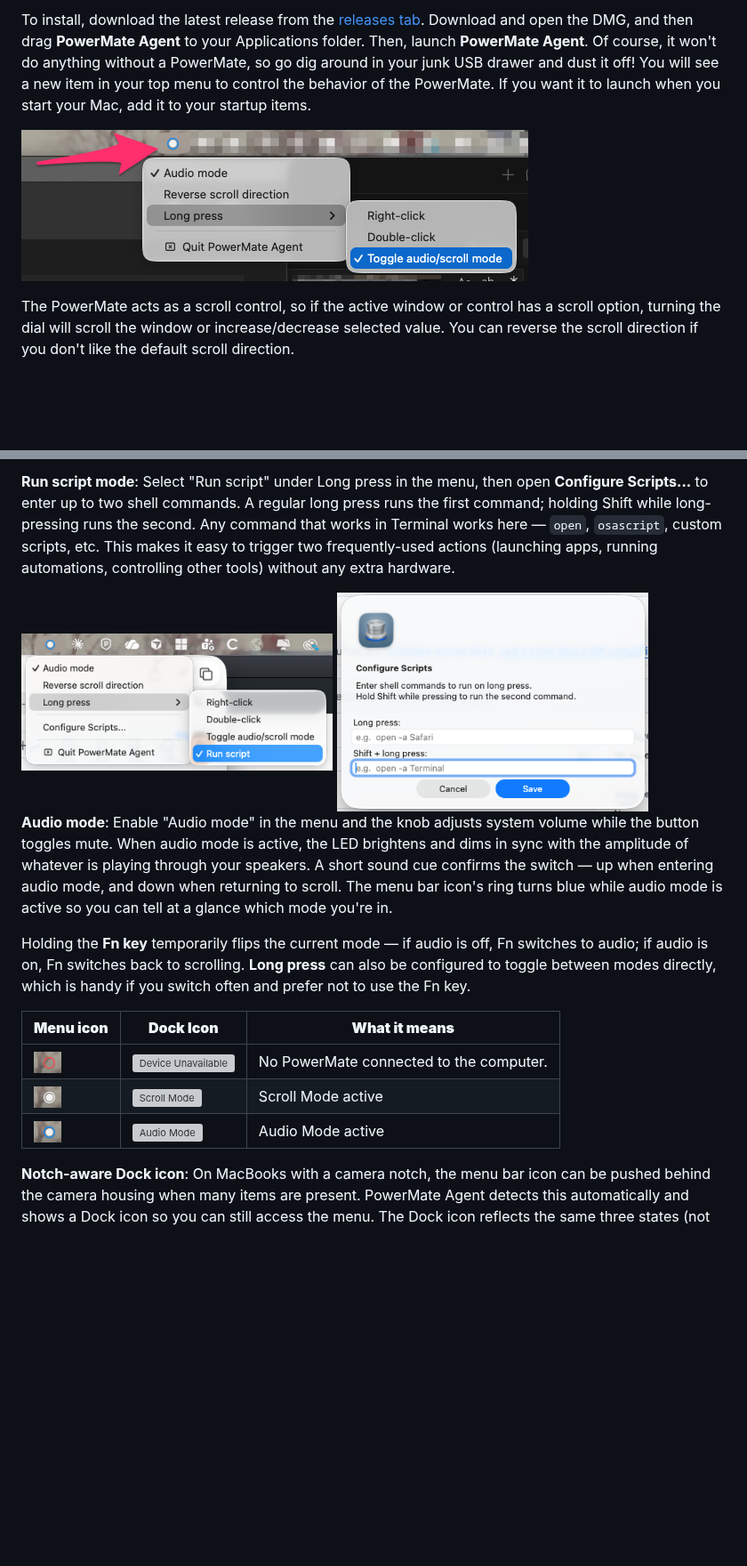
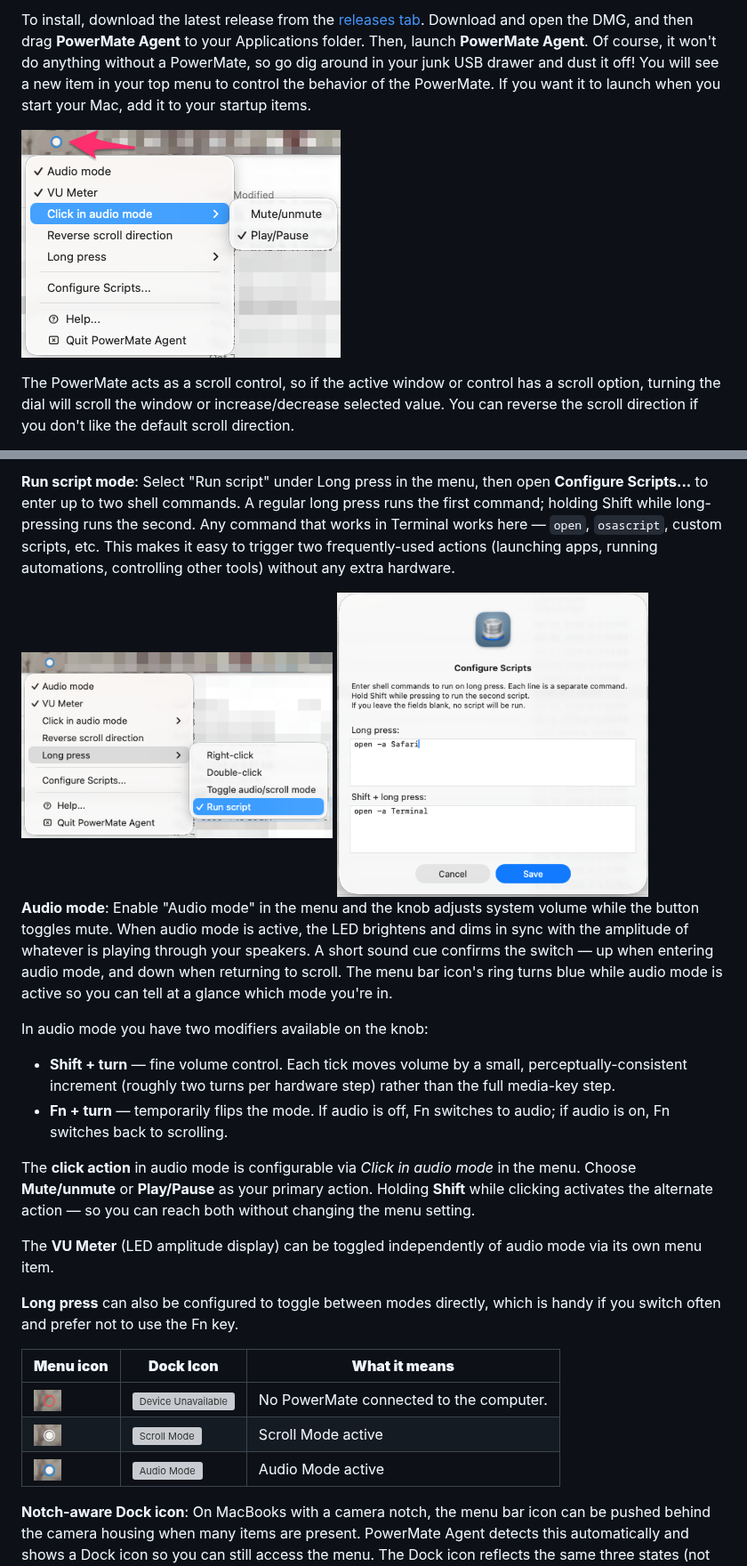
Before and after one commit to jameslockman/Griffin-PowerMate-Driver, a Markdown page: README.md, 2 parts joined by grey strips. Shown at 89% size. Rendered like a GitHub page; pictures changed too: images/configureScripts.png, images/menuBar.png, images/scriptMode.png; blank space fills up the shorter version; grey boxes are pictures that could not be loaded.

```diff
--- a/README.md
+++ b/README.md
@@ -21,7 +21,16 @@ The PowerMate can also act as a mouse button. A momentary push of the button act
 
 **Audio mode**: Enable "Audio mode" in the menu and the knob adjusts system volume while the button toggles mute. When audio mode is active, the LED brightens and dims in sync with the amplitude of whatever is playing through your speakers. A short sound cue confirms the switch — up when entering audio mode, and down when returning to scroll. The menu bar icon's ring turns blue while audio mode is active so you can tell at a glance which mode you're in.
 
-Holding the **Fn key** temporarily flips the current mode — if audio is off, Fn switches to audio; if audio is on, Fn switches back to scrolling. **Long press** can also be configured to toggle between modes directly, which is handy if you switch often and prefer not to use the Fn key.
+In audio mode you have two modifiers available on the knob:
+
+- **Shift + turn** — fine volume control. Each tick moves volume by a small, perceptually-consistent increment (roughly two turns per hardware step) rather than the full media-key step.
+- **Fn + turn** — temporarily flips the mode. If audio is off, Fn switches to audio; if audio is on, Fn switches back to scrolling.
+
+The **click action** in audio mode is configurable via *Click in audio mode* in the menu. Choose **Mute/unmute** or **Play/Pause** as your primary action. Holding **Shift** while clicking activates the alternate action — so you can reach both without changing the menu setting.
+
+The **VU Meter** (LED amplitude display) can be toggled independently of audio mode via its own menu item.
+
+**Long press** can also be configured to toggle between modes directly, which is handy if you switch often and prefer not to use the Fn key.
 
 | **Menu icon** | **Dock Icon** | **What it means** |
 |------------|---------|---------|
```
Also changed, not shown: other parts of README.md (+22 -6 lines), 4 other files.
